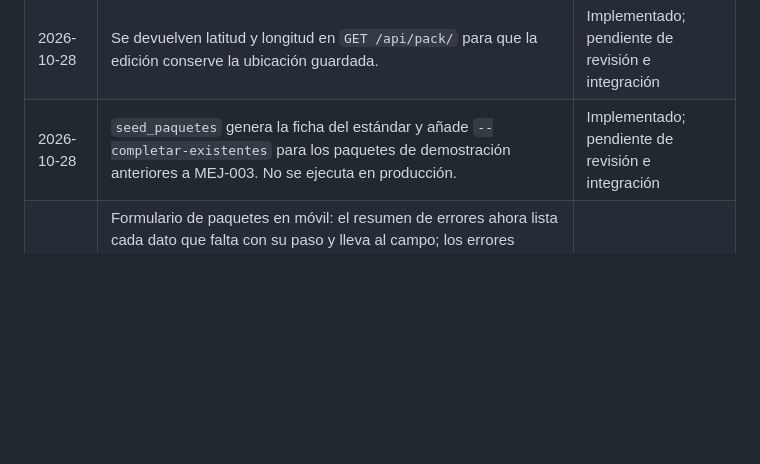
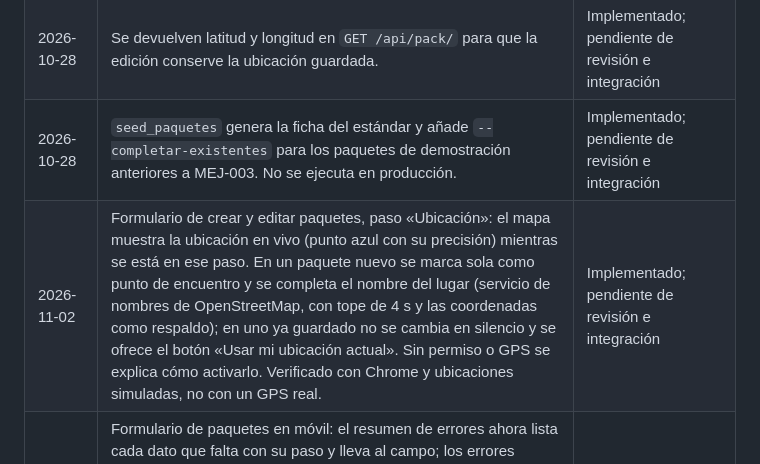
Before and after one commit to Patrick750/Amazonia-Viva, a Markdown page: documentacion/plan-mejoras-sistema.md, the part around the change. Rendered like a GitHub page; blank space fills up the shorter version.

Commit message:
docs(plan): parch [0.0.1] registrar ubicación actual en el formulario de paquetes

```diff
--- a/documentacion/plan-mejoras-sistema.md
+++ b/documentacion/plan-mejoras-sistema.md
@@ -454,6 +454,7 @@ No comprobado: lectores de pantalla, dispositivos físicos ni los estados de red
 | 2026-10-23 | Se mueve a la base de datos el catálogo maestro del estándar y se incorpora `python manage.py seed_estandar_paquetes` para cargarlo de forma idempotente. | Implementado; pendiente de revisión e integración |
 | 2026-10-28 | Se devuelven latitud y longitud en `GET /api/pack/` para que la edición conserve la ubicación guardada. | Implementado; pendiente de revisión e integración |
 | 2026-10-28 | `seed_paquetes` genera la ficha del estándar y añade `--completar-existentes` para los paquetes de demostración anteriores a MEJ-003. No se ejecuta en producción. | Implementado; pendiente de revisión e integración |
+| 2026-11-02 | Formulario de crear y editar paquetes, paso «Ubicación»: el mapa muestra la ubicación en vivo (punto azul con su precisión) mientras se está en ese paso. En un paquete nuevo se marca sola como punto de encuentro y se completa el nombre del lugar (servicio de nombres de OpenStreetMap, con tope de 4 s y las coordenadas como respaldo); en uno ya guardado no se cambia en silencio y se ofrece el botón «Usar mi ubicación actual». Sin permiso o GPS se explica cómo activarlo. Verificado con Chrome y ubicaciones simuladas, no con un GPS real. | Implementado; pendiente de revisión e integración |
 | 2026-10-30 | Formulario de paquetes en móvil: el resumen de errores ahora lista cada dato que falta con su paso y lleva al campo; los errores devueltos por el servidor también llevan al paso correspondiente (antes el formulario se quedaba en otro paso sin mostrarlos); se añade una fila numerada para saltar a cualquier paso, con marca roja en los pasos con errores. Al editar, el nombre del paquete solo se valida como único si se cambia, porque hay paquetes con nombres repetidos que quedaban imposibles de guardar («Ya tienes un paquete con este nombre»). | Implementado; pendiente de revisión e integración |
 | 2026-10-28 | La edición de un paquete anterior a MEJ-003 ya no exige modalidad en el formulario, igual que el backend (que solo la exige al crear). Se muestra un aviso para completarla. Se renumeran RF-018 a RF-020 de MEJ-004 por duplicar RF-016 y RF-017. | Implementado; pendiente de revisión e integración |
 | 2026-10-28 | Se implementa el rediseño UX de inicio de sesión y registro de MEJ-004 con componentes compartidos, validación accesible y errores visibles. Se mantiene el destino `/` tras el registro hasta definir el onboarding de MEJ-002. | Implementado; pendiente de revisión e integración |
```
